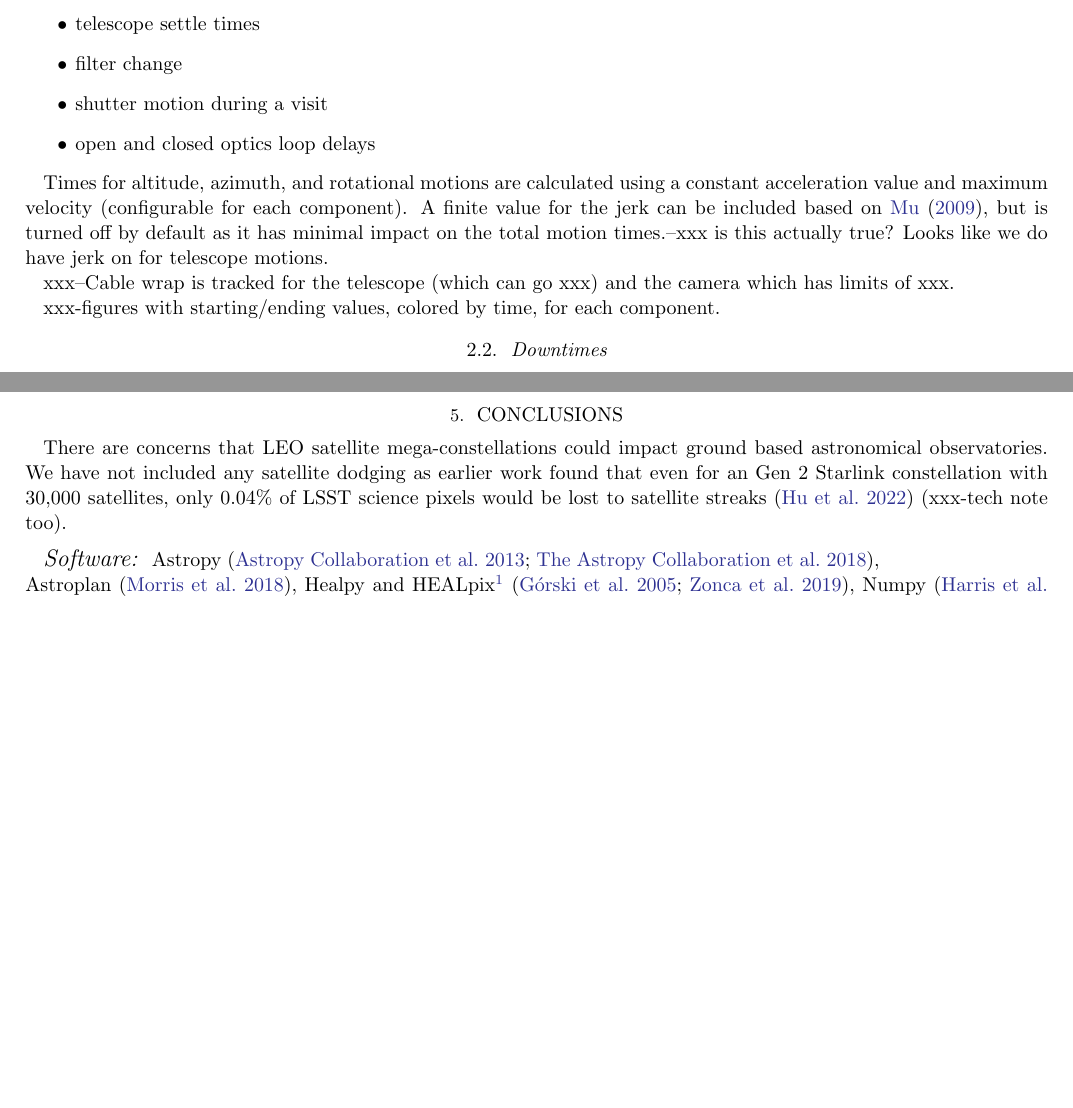
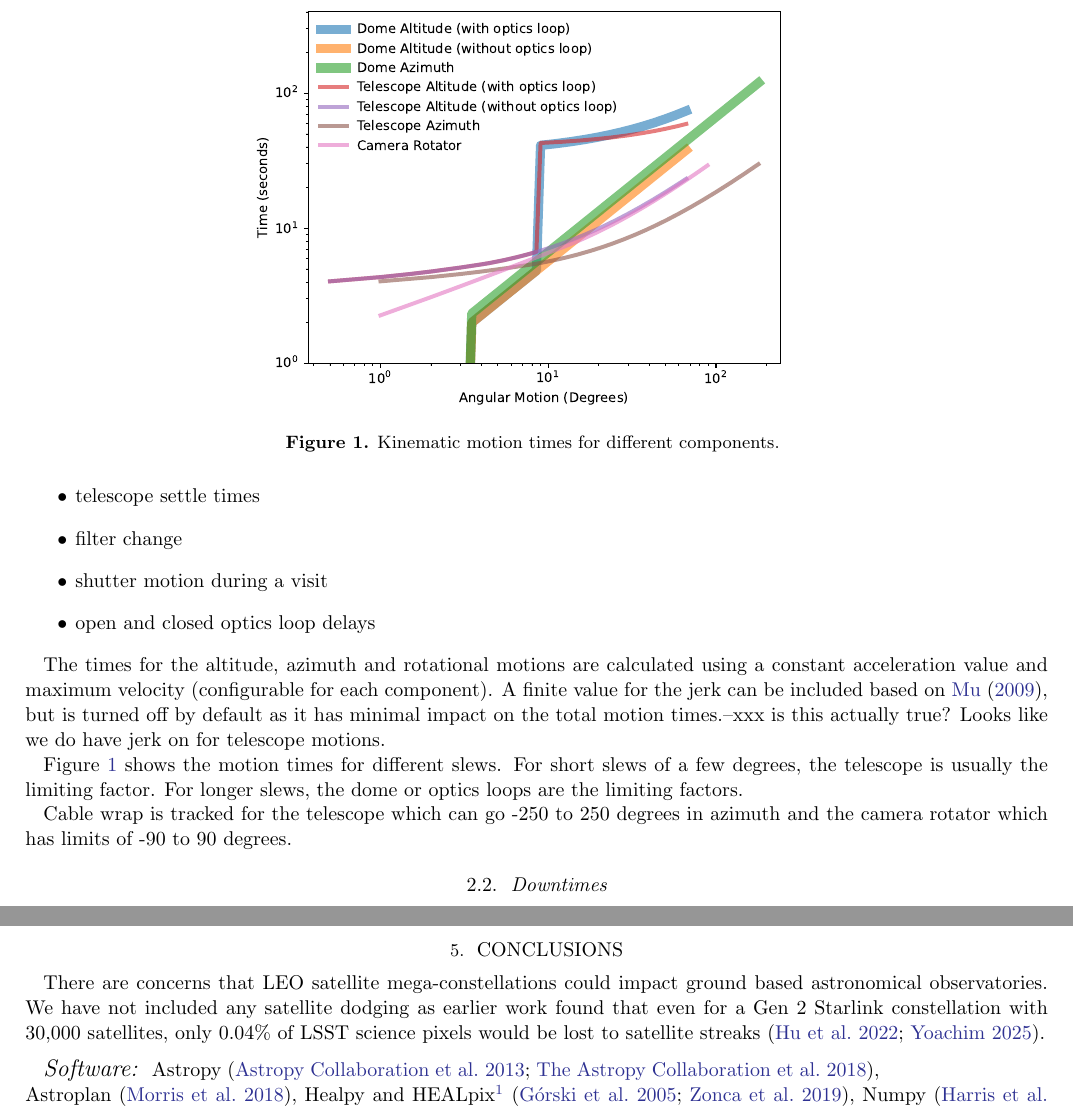
Before and after one commit to lsst-sims/scheduler_paper_apj2022, a LaTeX paper (ms.tex): two parts of pages 2 and 6 of 8 before the commit and two parts of pages 2 and 6 of 9 after it, joined at a grey line, cut at the place of the change, the shorter picture padded with empty space. Compiled offline with pdfLaTeX.

Commit message:
motion plots put in

```diff
--- a/ms.tex
+++ b/ms.tex
@@ -155,11 +155,18 @@ The kinematic model computes the time in takes for various motions including
     \item{open and closed optics loop delays}
 \end{itemize}
 
-Times for altitude, azimuth, and rotational motions are calculated using a constant acceleration value and maximum velocity (configurable for each component). A finite value for the jerk can be included based on \citet{Mu2009}, but is turned off by default as it has minimal impact on the total motion times.--xxx is this actually true? Looks like we do have jerk on for telescope motions.
+The times for the altitude, azimuth and rotational motions are calculated using a constant acceleration value and maximum velocity (configurable for each component). A finite value for the jerk can be included based on \citet{Mu2009}, but is turned off by default as it has minimal impact on the total motion times.--xxx is this actually true? Looks like we do have jerk on for telescope motions.
 
-xxx--Cable wrap is tracked for the telescope (which can go xxx) and the camera which has limits of xxx.
+Figure~\ref{fig:motion_times} shows the motion times for different slews. For short slews of a few degrees, the telescope is usually the limiting factor. For longer slews, the dome or optics loops are the limiting factors.
 
-xxx-figures with starting/ending values, colored by time, for each component.
+Cable wrap is tracked for the telescope which can go -250 to 250 degrees in azimuth and the camera rotator which has limits of -90 to 90 degrees.
+
+\begin{figure}
+    \epsscale{0.7}
+    \plotone{plots/motion_times}
+    \epsscale{1}
+    \caption{Kinematic motion times for different components.  \label{fig:motion_times}}
+\end{figure}
 
 \subsection{Downtimes}
 
@@ -324,7 +331,7 @@ Twilight survey for inner solar system objects, similar to \citet{Ye2020}.
 
 \section{Conclusions}
 
-There are concerns that LEO satellite mega-constellations could impact ground based astronomical observatories. We have not included any satellite dodging as earlier work found that even for an Gen 2 Starlink constellation with 30,000 satellites, only 0.04\% of LSST science pixels would be lost to satellite streaks \citep{Hu2022} (xxx-tech note too).
+There are concerns that LEO satellite mega-constellations could impact ground based astronomical observatories. We have not included any satellite dodging as earlier work found that even for a Gen 2 Starlink constellation with 30,000 satellites, only 0.04\% of LSST science pixels would be lost to satellite streaks \citep{Hu2022, Yoachim2025}.
 
 \software{Astropy \citep{astropy2013, astropy2018}, \\
           Astroplan \citep{astroplan18},
```
Also changed, not shown: bibfile.bib (+17 -0 lines).
